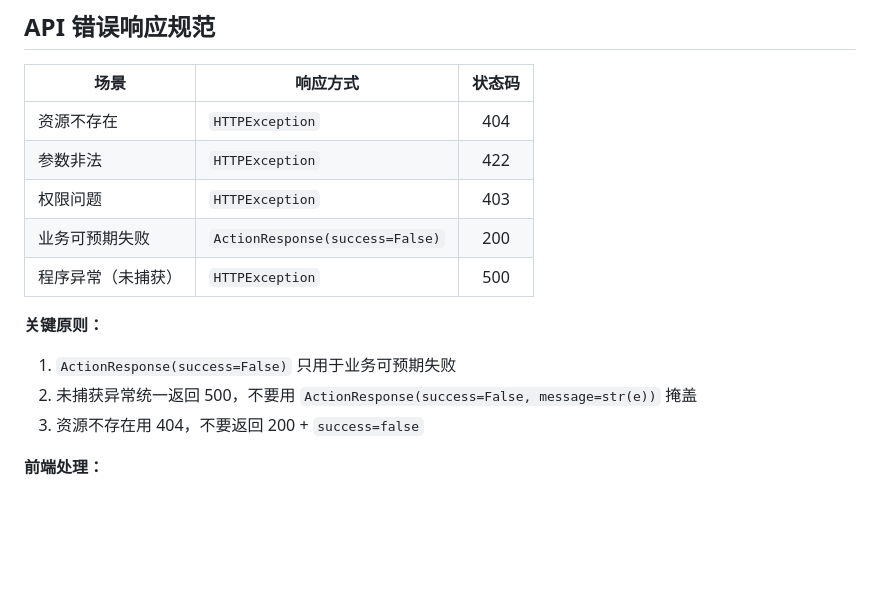
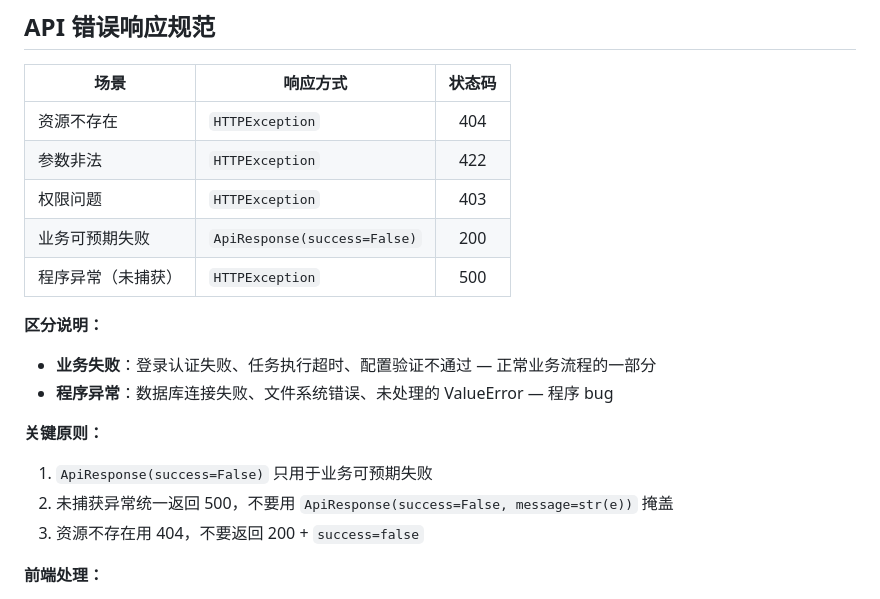
Before and after one commit to Misyra/Campus-Auth, a Markdown page: docs/api-doc.md, the part around the change. Rendered like a GitHub page; blank space fills up the shorter version.

Commit message:
docs: 修正 API 文档术语并补充错误类型说明

```diff
--- a/docs/api-doc.md
+++ b/docs/api-doc.md
@@ -9,12 +9,16 @@
 | 资源不存在 | `HTTPException` | 404 |
 | 参数非法 | `HTTPException` | 422 |
 | 权限问题 | `HTTPException` | 403 |
-| 业务可预期失败 | `ActionResponse(success=False)` | 200 |
+| 业务可预期失败 | `ApiResponse(success=False)` | 200 |
 | 程序异常（未捕获） | `HTTPException` | 500 |
 
+**区分说明：**
+- **业务失败**：登录认证失败、任务执行超时、配置验证不通过 — 正常业务流程的一部分
+- **程序异常**：数据库连接失败、文件系统错误、未处理的 ValueError — 程序 bug
+
 **关键原则：**
-1. `ActionResponse(success=False)` 只用于业务可预期失败
-2. 未捕获异常统一返回 500，不要用 `ActionResponse(success=False, message=str(e))` 掩盖
+1. `ApiResponse(success=False)` 只用于业务可预期失败
+2. 未捕获异常统一返回 500，不要用 `ApiResponse(success=False, message=str(e))` 掩盖
 3. 资源不存在用 404，不要返回 200 + `success=false`
 
 **前端处理：**
```
